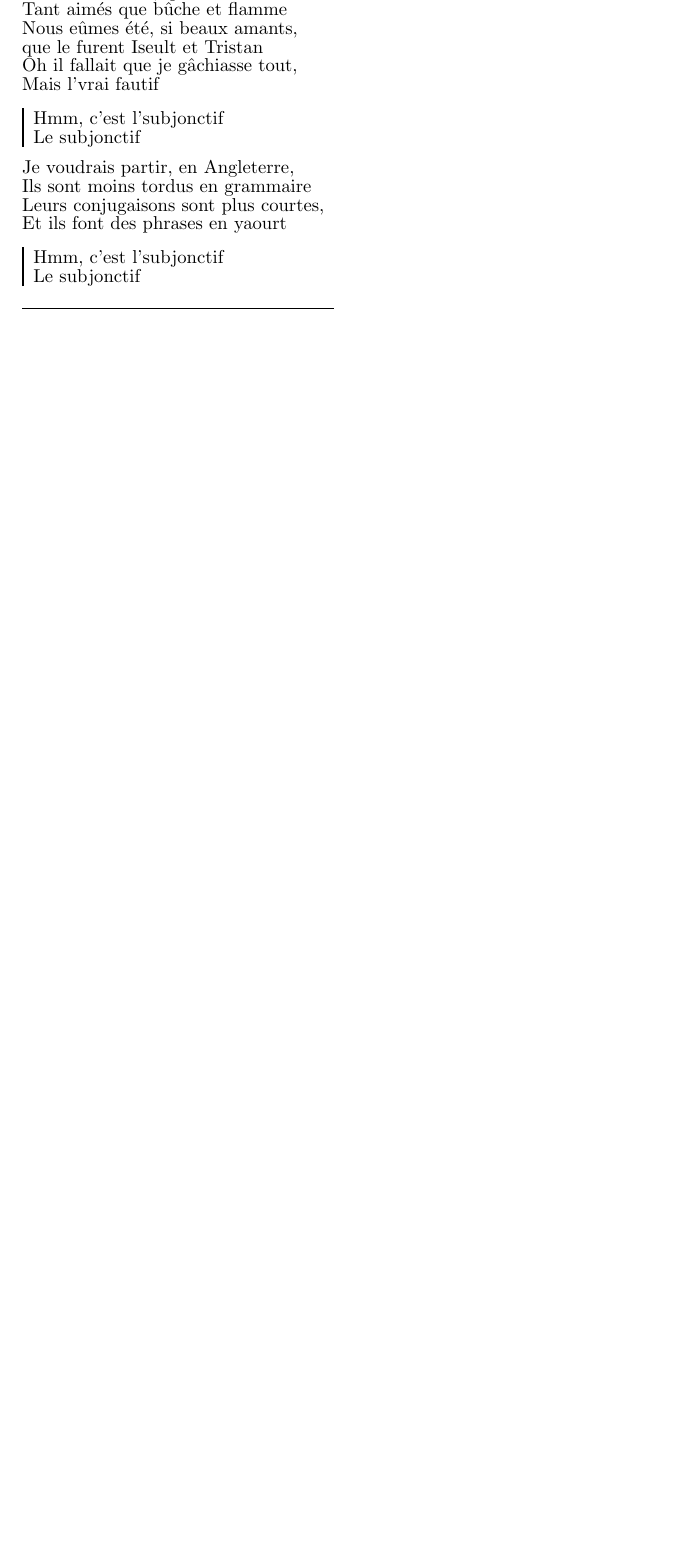
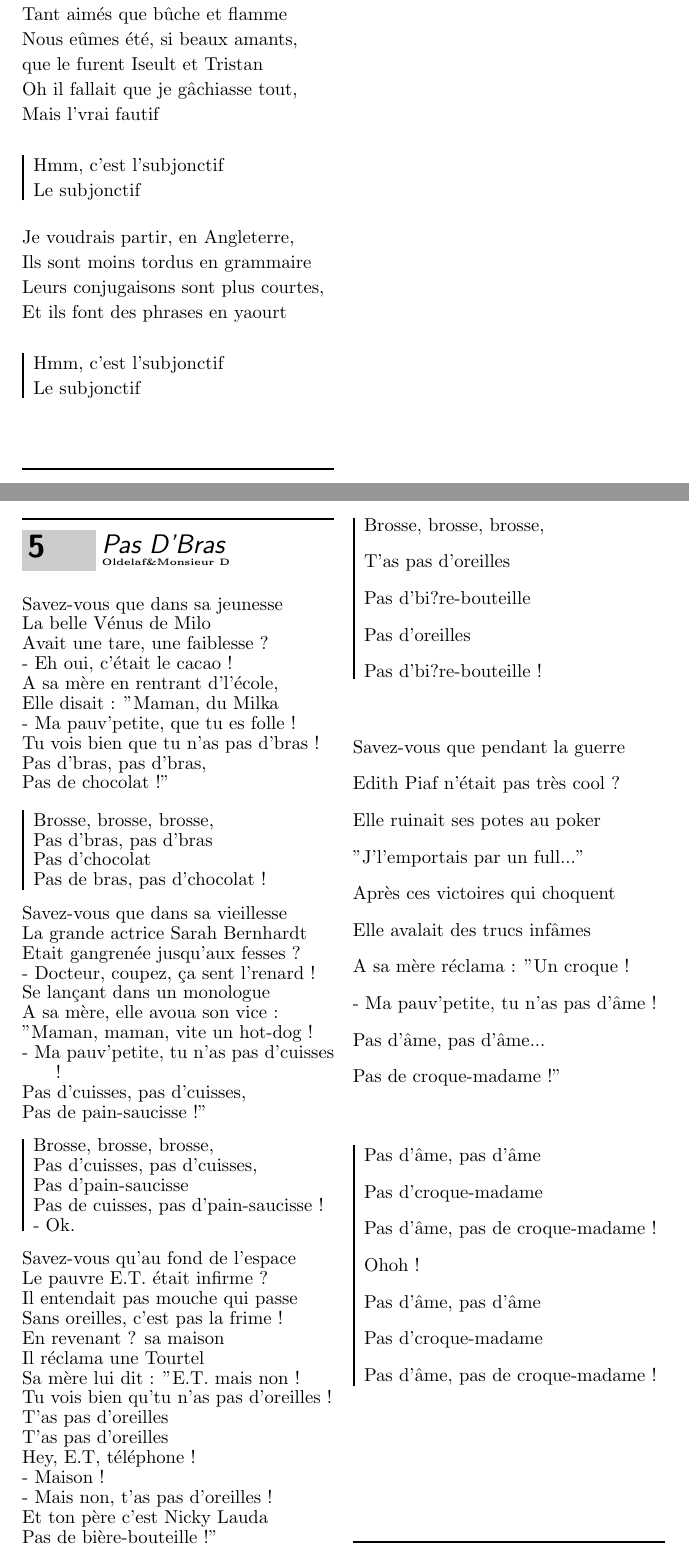
Before and after one commit to cladmi/VCASongBook, a LaTeX document (mybook.tex): part of page 7 of 7 before the commit and two parts of pages 7 and 8 of 9 after it, the two joined at a grey line, cut so that both start at the same text, the shorter picture padded with empty space. Compiled offline with pdfLaTeX; the source files are stored in an older character set and shown here as Unicode.

Commit message:
ajout de chansons

```diff
--- a/mybook.tex
+++ b/mybook.tex
@@ -370,3 +356,95 @@
 	\endchorus
 \endsong
 
+\beginsong{Pas D'Bras}[by={Oldelaf\&Monsieur D},
+	sr={}]
+	\beginverse
+	Savez-vous que dans sa jeunesse
+	La belle Vénus de Milo
+	Avait une tare, une faiblesse ?
+	- Eh oui, c'était le cacao !
+	A sa mère en rentrant d'l'école,
+	Elle disait : "Maman, du Milka
+	- Ma pauv'petite, que tu es folle !
+	Tu vois bien que tu n'as pas d'bras !
+	Pas d'bras, pas d'bras,
+	Pas de chocolat !"
+	\endverse
+
+	\beginchorus
+	Brosse, brosse, brosse,
+	Pas d'bras, pas d'bras
+	Pas d'chocolat
+	Pas de bras, pas d'chocolat !
+	\endchorus
+
+	\beginverse
+	Savez-vous que dans sa vieillesse
+	La grande actrice Sarah Bernhardt
+	Etait gangrenée jusqu'aux fesses ?
+	- Docteur, coupez, ça sent l'renard !
+	Se lançant dans un monologue
+	A sa mère, elle avoua son vice :
+	"Maman, maman, vite un hot-dog !
+	- Ma pauv'petite, tu n'as pas d'cuisses !
+	Pas d'cuisses, pas d'cuisses,
+	Pas de pain-saucisse !"
+	\endverse
+
+	\beginchorus
+	Brosse, brosse, brosse,
+	Pas d'cuisses, pas d'cuisses,
+	Pas d'pain-saucisse
+	Pas de cuisses, pas d'pain-saucisse !
+	- Ok.
+	\endchorus
+
+	\beginverse
+	Savez-vous qu'au fond de l'espace
+	Le pauvre E.T. était infirme ?
+	Il entendait pas mouche qui passe
+	Sans oreilles, c'est pas la frime !
+	En revenant ? sa maison
+	Il réclama une Tourtel
+	Sa mère lui dit : "E.T. mais non !
+	Tu vois bien qu'tu n'as pas d'oreilles !
+	T'as pas d'oreilles
+	T'as pas d'oreilles
+	Hey, E.T, téléphone !
+	- Maison !
+	- Mais non, t'as pas d'oreilles !
+	Et ton père c'est Nicky Lauda
+	Pas de bière-bouteille !"
+	\endverse
+
+	\beginchorus
+	Brosse, brosse, brosse,
+	T'as pas d'oreilles
+	Pas d'bi?re-bouteille
+	Pas d'oreilles
+	Pas d'bi?re-bouteille !
+	\endchorus
+
+	\beginverse
+	Savez-vous que pendant la guerre
+	Edith Piaf n'était pas très cool ?
+	Elle ruinait ses potes au poker
+	"J'l'emportais par un full..."
+	Après ces victoires qui choquent
+	Elle avalait des trucs infâmes
+	A sa mère réclama : "Un croque !
+	- Ma pauv'petite, tu n'as pas d'âme !
+	Pas d'âme, pas d'âme...
+	Pas de croque-madame !"
+	\endverse
+
+	\beginchorus
+	Pas d'âme, pas d'âme
+	Pas d'croque-madame
+	Pas d'âme, pas de croque-madame !
+	Ohoh !
+	Pas d'âme, pas d'âme
+	Pas d'croque-madame
+	Pas d'âme, pas de croque-madame !
+	\endchorus
+\endsong
@@ -372,0 +512 @@
+\endsong
```
Also changed, not shown: mybook.pdf, mybook.tex (121 more changed lines).
